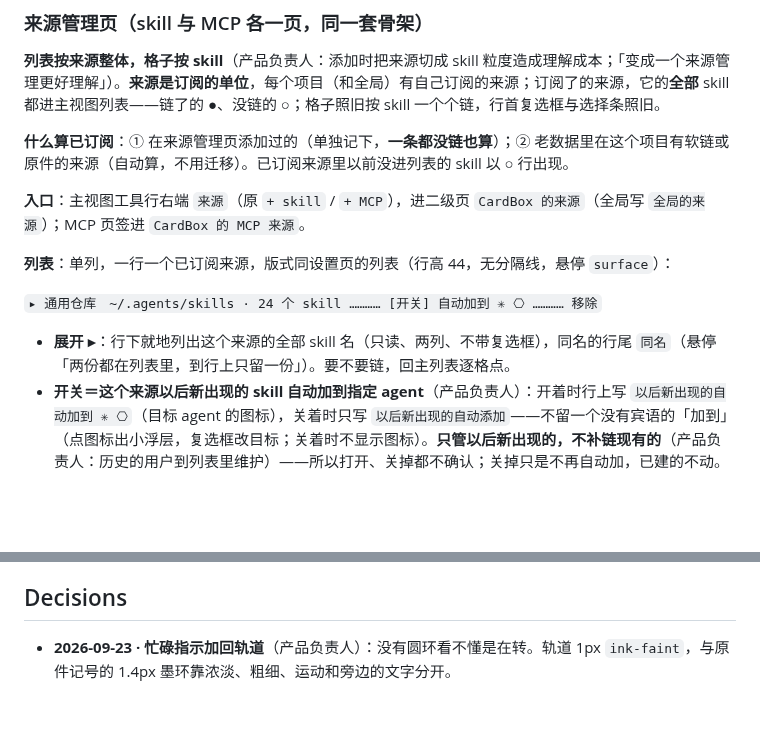
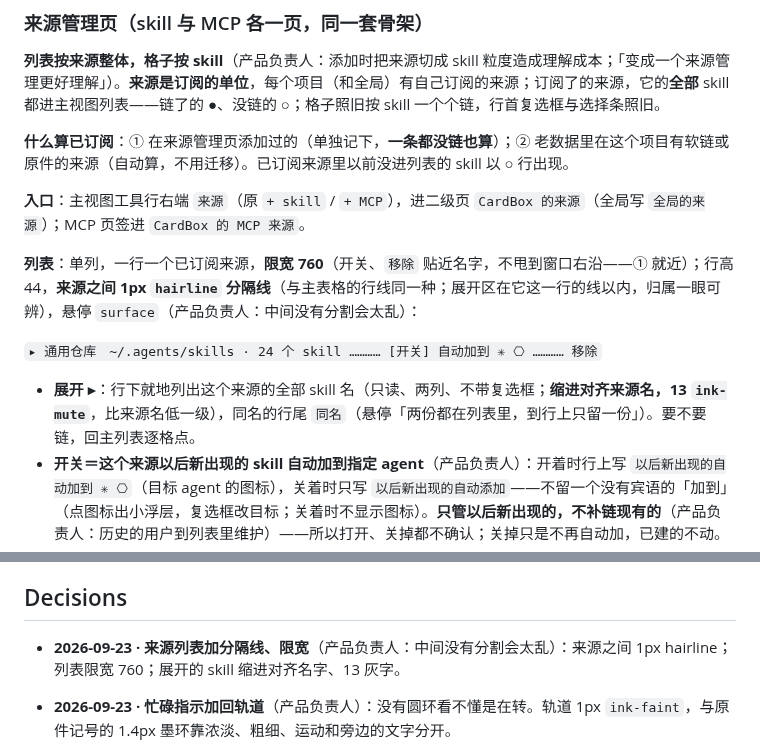
Before and after one commit to zhengjiaqiao/sophia, a Markdown page: docs/DESIGN.md, 2 parts joined by grey strips. GitHub-like rendering; blank space fills up the shorter version.

Commit message:
docs(design): 来源列表加分隔线、限宽 760，展开区缩进灰字

```diff
--- a/docs/DESIGN.md
+++ b/docs/DESIGN.md
@@ -970,11 +970,11 @@ components:
 
 **入口**：主视图工具行右端 `来源`（原 `+ skill` / `+ MCP`），进二级页 `CardBox 的来源`（全局写 `全局的来源`）；MCP 页签进 `CardBox 的 MCP 来源`。
 
-**列表**：单列，一行一个已订阅来源，版式同设置页的列表（行高 44，无分隔线，悬停 `surface`）：
+**列表**：单列，一行一个已订阅来源，**限宽 760**（开关、`移除` 贴近名字，不甩到窗口右沿——① 就近）；行高 44，**来源之间 1px `hairline` 分隔线**（与主表格的行线同一种；展开区在它这一行的线以内，归属一眼可辨），悬停 `surface`（产品负责人：中间没有分割会太乱）：
 
 `▸ 通用仓库　~/.agents/skills · 24 个 skill ………… [开关] 自动加到 ✳ ⎔ ………… 移除`
 
-- **展开 ▸**：行下就地列出这个来源的全部 skill 名（只读、两列、不带复选框），同名的行尾 `同名`（悬停「两份都在列表里，到行上只留一份」）。要不要链，回主列表逐格点。
+- **展开 ▸**：行下就地列出这个来源的全部 skill 名（只读、两列、不带复选框；**缩进对齐来源名，13 `ink-mute`**，比来源名低一级），同名的行尾 `同名`（悬停「两份都在列表里，到行上只留一份」）。要不要链，回主列表逐格点。
 - **开关＝这个来源以后新出现的 skill 自动加到指定 agent**（产品负责人）：开着时行上写 `以后新出现的自动加到 ✳ ⎔`（目标 agent 的图标），关着时只写 `以后新出现的自动添加`——不留一个没有宾语的「加到」（点图标出小浮层，复选框改目标；关着时不显示图标）。**只管以后新出现的，不补链现有的**（产品负责人：历史的用户到列表里维护）——所以打开、关掉都不确认；关掉只是不再自动加，已建的不动。
 - **移除常驻**（产品负责人）：行尾文字链 `移除`，点了出锚定确认，写明影响——`从 CardBox 移除 WeiboAP？` + 会撤掉的软链「这 5 个 skill 在 Claude Code、Codex 下的软链会撤掉：excalidraw、notion…」（多于 5 个写「等 N 个」）；一条都没链时写「它的 skill 会从列表里拿掉，没有软链要撤」。**原件在这个项目里的来源不能移除**：`移除` 禁用，提示框「它的原件就在 CardBox 里，删掉原件才会消失」。
 - **添加**：列表底部 `+ 来源`（默认按钮），点开小浮层，三组：`选择文件夹…`（系统选择器）；`其他项目在用的`（别的项目订阅过、这里还没有的来源，每项第二行灰字写在哪个项目用过，点一下就加进来）；`检测到的`（WeiboAP 各 agent 里的 skill 目录等）。加进来后它的全部 skill 以 ○ 行进主列表；要自动加，打开这一行的开关。
@@ -1022,6 +1022,7 @@ components:
 
 ## Decisions
 
+- **2026-09-23 · 来源列表加分隔线、限宽**（产品负责人：中间没有分割会太乱）：来源之间 1px hairline；列表限宽 760；展开的 skill 缩进对齐名字、13 灰字。
 - **2026-09-23 · 忙碌指示加回轨道**（产品负责人）：没有圆环看不懂是在转。轨道 1px `ink-faint`，与原件记号的 1.4px 墨环靠浓淡、粗细、运动和旁边的文字分开。
 - **2026-09-23 · 添加页改为来源管理页**（产品负责人）：单列列出这个项目订阅的来源，行可展开看 skill、带「以后新出现的自动加到指定 agent」开关（只管以后、不补历史、不确认）、常驻「移除」（确认里列出会撤掉的软链；原件在项目里的不能移除）；`+ 来源` 可选文件夹、其他项目在用的、检测到的。订阅单独记录，刚加进来一条没链也算。取代同日「添加页按来源订阅」的两列挑选页。
 - **2026-09-23 · 侧栏统一、改叫「项目」、可排序**（产品负责人）：Skills 与 MCP 共用一个侧栏（项目并集、选中跨页签保持，空的项目在内容区出空态）；小标题 `项目`，`全局` 固定第一；排序可选最近活跃 / 最近创建，默认最近活跃。
```
